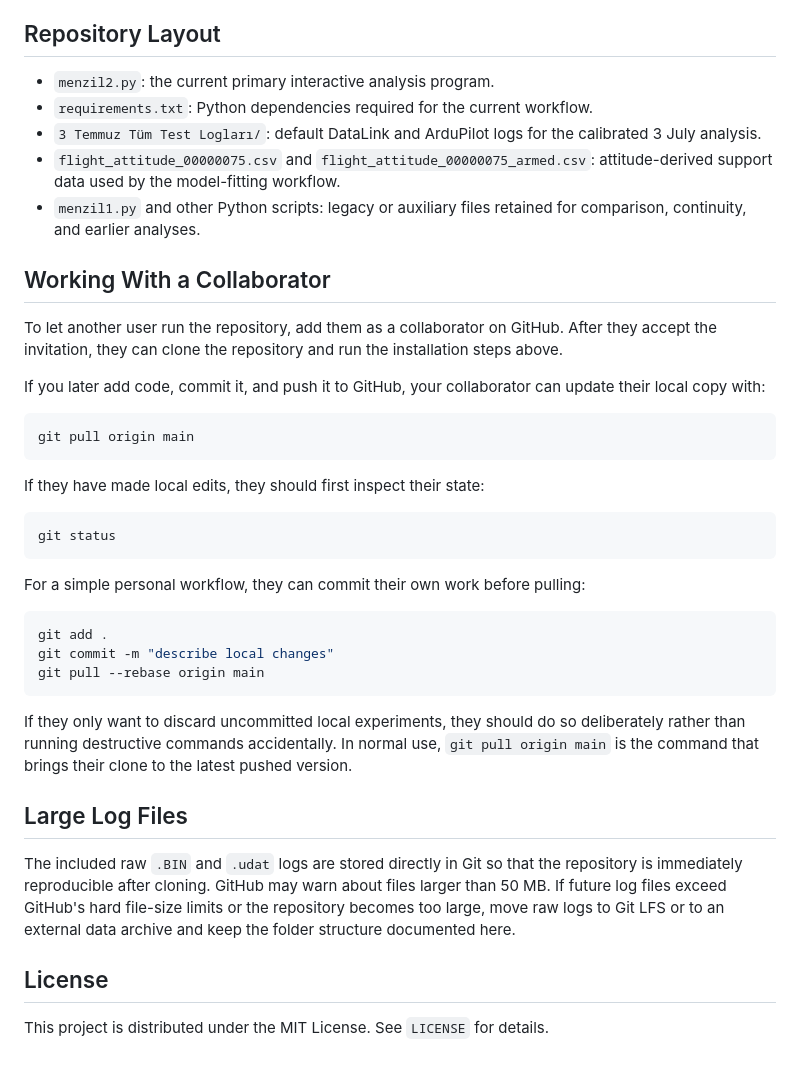
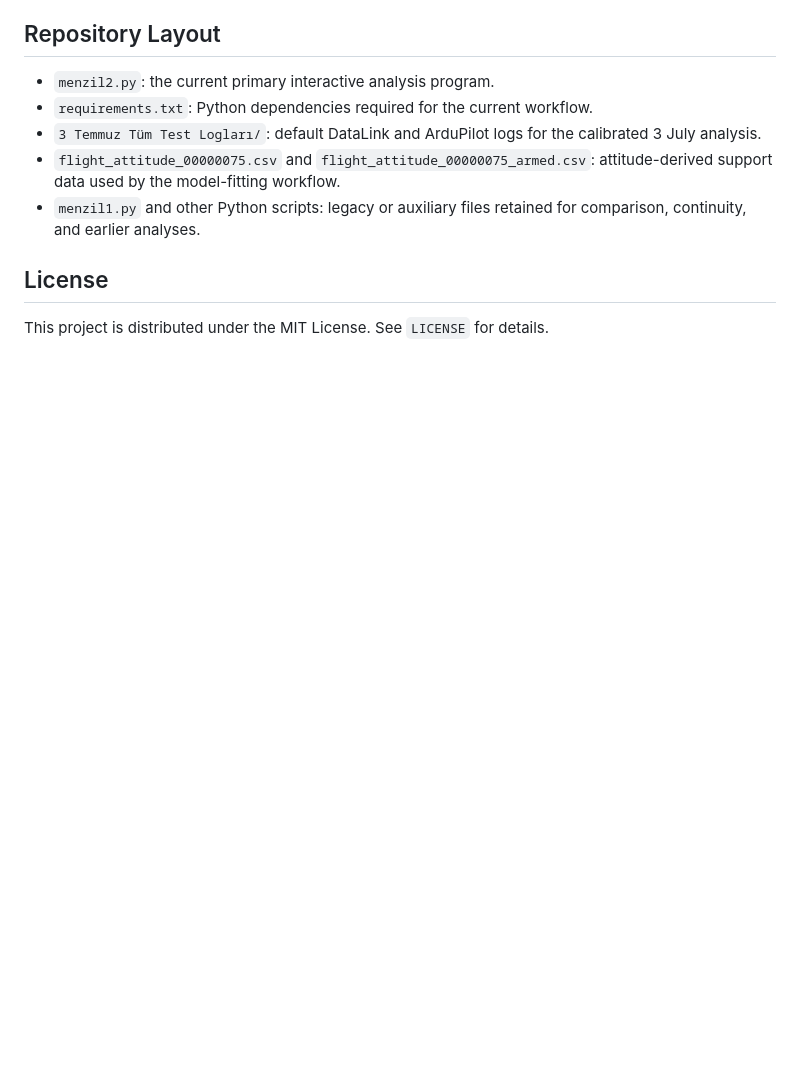
Before and after one commit to tzi4/Multicopter_Battery_and_Range_Calculations, a Markdown page: README.md, the part around the change. Drawn GitHub-style; blank space fills up the shorter version.

````diff
--- a/README.md
+++ b/README.md
@@ -101,36 +101,6 @@ This figure converts the fitted power-speed curves into practical outputs: range
 - `flight_attitude_00000075.csv` and `flight_attitude_00000075_armed.csv`: attitude-derived support data used by the model-fitting workflow.
 - `menzil1.py` and other Python scripts: legacy or auxiliary files retained for comparison, continuity, and earlier analyses.
 
-## Working With a Collaborator
-
-To let another user run the repository, add them as a collaborator on GitHub. After they accept the invitation, they can clone the repository and run the installation steps above.
-
-If you later add code, commit it, and push it to GitHub, your collaborator can update their local copy with:
-
-```powershell
-git pull origin main
-```
-
-If they have made local edits, they should first inspect their state:
-
-```powershell
-git status
-```
-
-For a simple personal workflow, they can commit their own work before pulling:
-
-```powershell
-git add .
-git commit -m "describe local changes"
-git pull --rebase origin main
-```
-
-If they only want to discard uncommitted local experiments, they should do so deliberately rather than running destructive commands accidentally. In normal use, `git pull origin main` is the command that brings their clone to the latest pushed version.
-
-## Large Log Files
-
-The included raw `.BIN` and `.udat` logs are stored directly in Git so that the repository is immediately reproducible after cloning. GitHub may warn about files larger than 50 MB. If future log files exceed GitHub's hard file-size limits or the repository becomes too large, move raw logs to Git LFS or to an external data archive and keep the folder structure documented here.
-
 ## License
 
 This project is distributed under the MIT License. See `LICENSE` for details.
````
